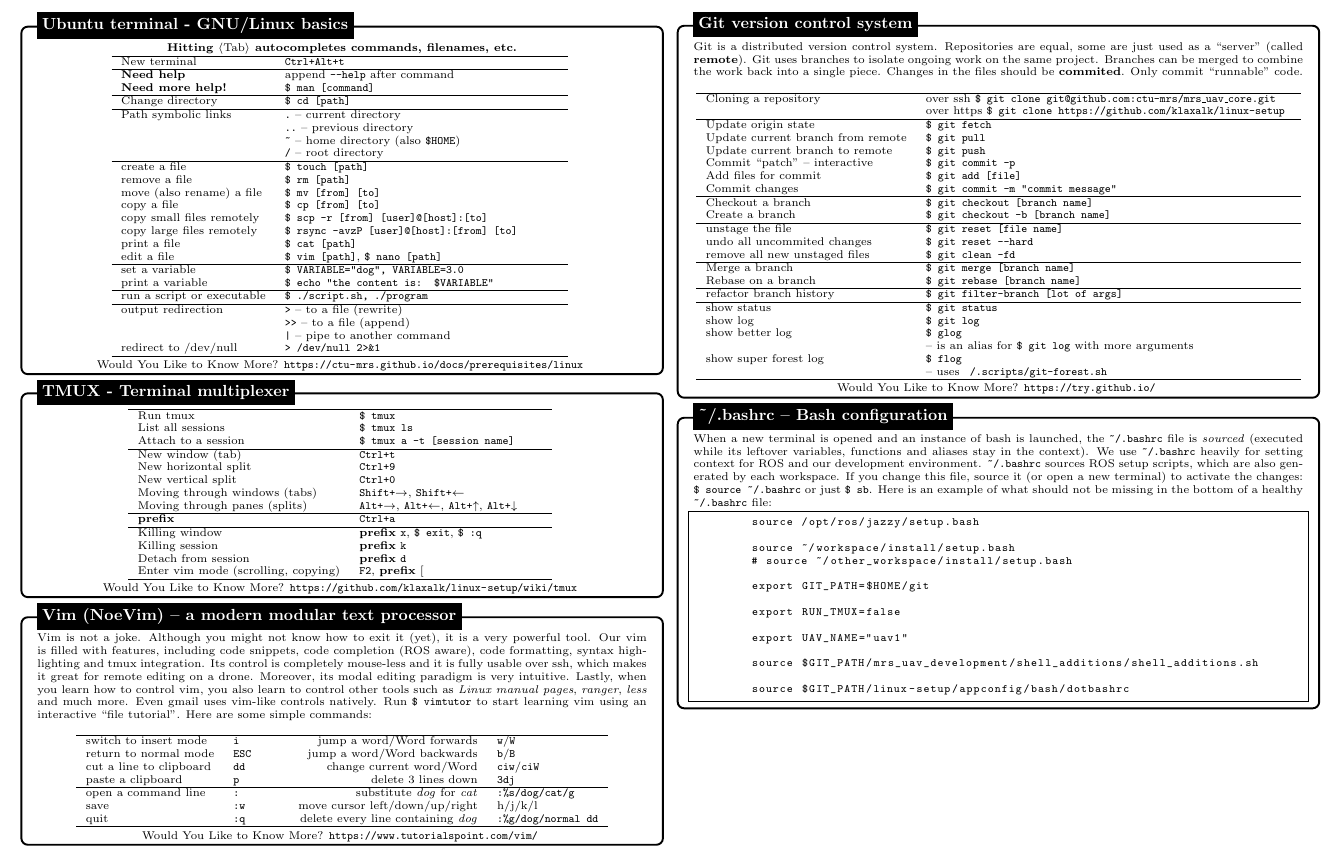
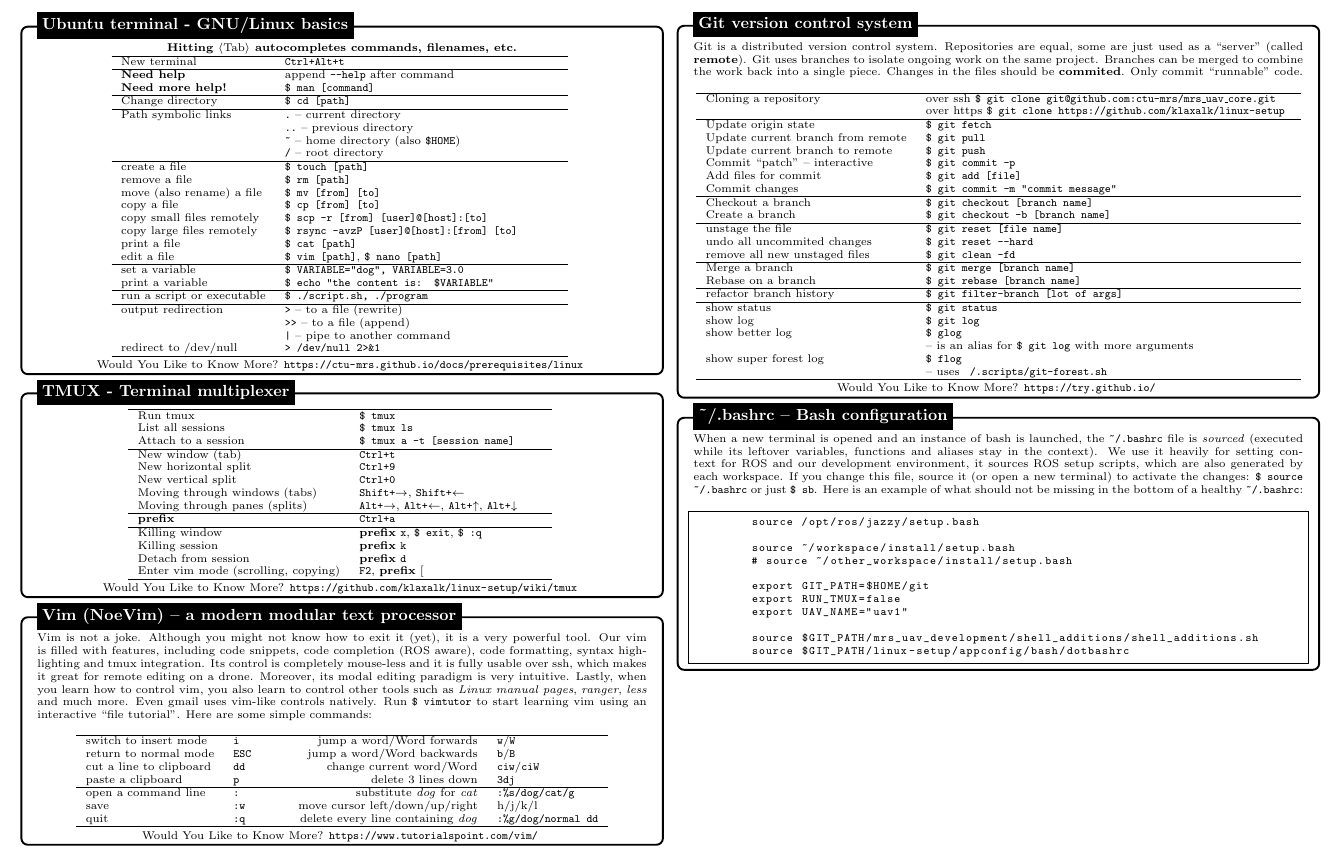
Before and after one commit to ctu-mrs/mrs_cheatsheet, a LaTeX document (main.tex): part of page 1 of 5, cut so that both start at the same text. Compiled offline with pdfLaTeX.

Commit message:
Condense bashrc section

```diff
--- a/main.tex
+++ b/main.tex
@@ -245,10 +245,9 @@
         \begin{minipage}{0.47\textwidth}
           \scriptsize{
             When a new terminal is opened and an instance of bash is launched, the \texttt{\textasciitilde/.bashrc} file is \emph{sourced} (executed while its leftover variables, functions and aliases stay in the context).
-            We use \texttt{\textasciitilde/.bashrc} heavily for setting context for ROS and our development environment.
-            \texttt{\textasciitilde/.bashrc} sources ROS setup scripts, which are also generated by each workspace.
+            We use it heavily for setting context for ROS and our development environment, it sources ROS setup scripts, which are also generated by each workspace.
             If you change this file, source it (or open a new terminal) to activate the changes: \texttt{\$ source \textasciitilde/.bashrc} or just \texttt{\$ sb}.
-            Here is an example of what should not be missing in the bottom of a healthy \texttt{\textasciitilde/.bashrc} file:
+            Here is an example of what should not be missing in the bottom of a healthy \texttt{\textasciitilde/.bashrc}:
             \vspace{-1.5em}
             \begin{center}
               \begin{lstlisting}
```
Also changed, not shown: main.tex (3 more changed lines).
